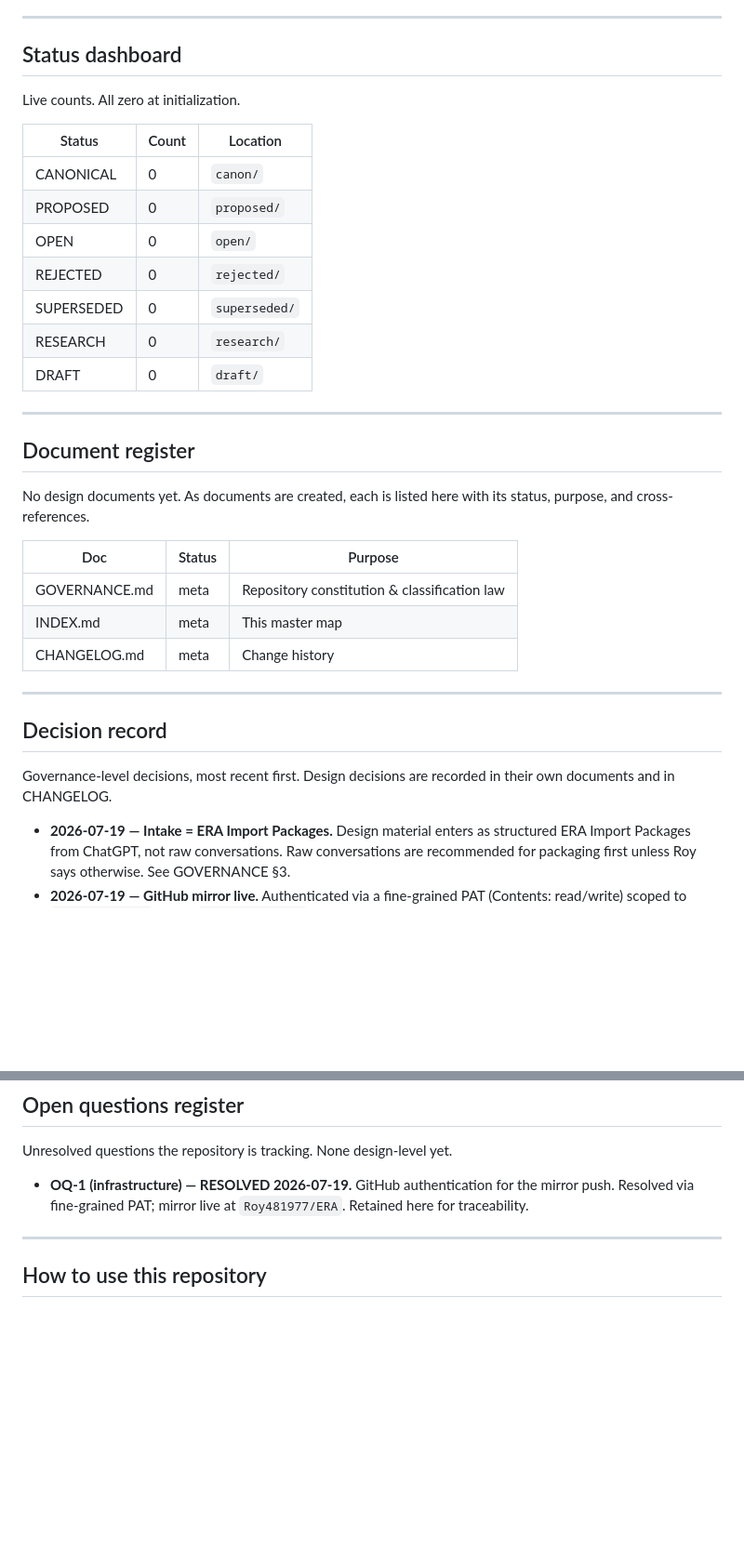
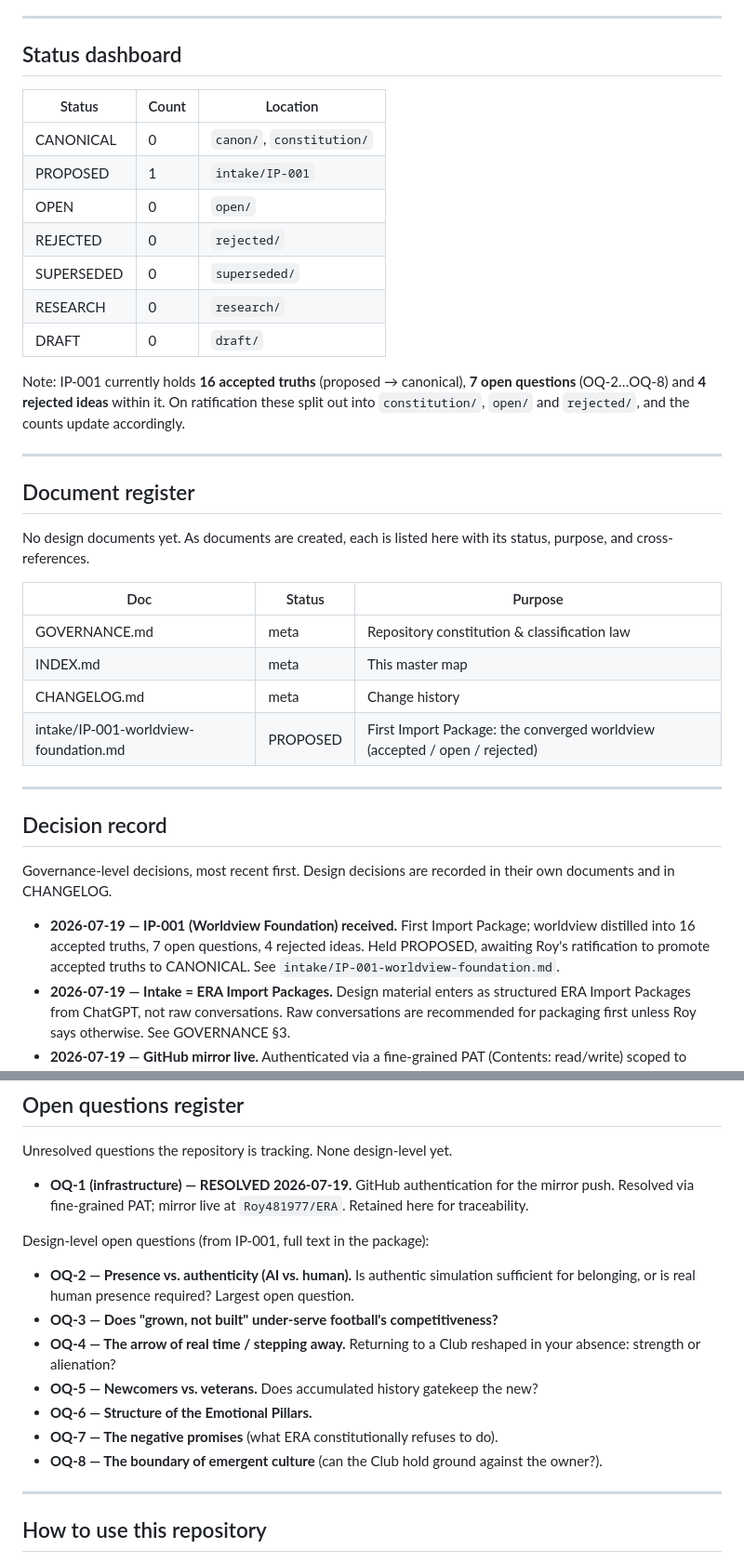
Before and after one commit to Roy481977/ERA, a Markdown page: INDEX.md, 2 parts joined by grey strips. Shown at 93% size. Rendered like a GitHub page; blank space fills up the shorter version.

```diff
--- a/INDEX.md
+++ b/INDEX.md
@@ -44,17 +45,20 @@ them. It is distinct from GOVERNANCE.md, which governs the *repository*.
 
 ## Status dashboard
 
-Live counts. All zero at initialization.
-
 | Status | Count | Location |
 |---|---|---|
-| CANONICAL | 0 | `canon/` |
-| PROPOSED | 0 | `proposed/` |
+| CANONICAL | 0 | `canon/`, `constitution/` |
+| PROPOSED | 1 | `intake/IP-001` |
 | OPEN | 0 | `open/` |
 | REJECTED | 0 | `rejected/` |
 | SUPERSEDED | 0 | `superseded/` |
 | RESEARCH | 0 | `research/` |
 | DRAFT | 0 | `draft/` |
+
+Note: IP-001 currently holds **16 accepted truths** (proposed → canonical),
+**7 open questions** (OQ-2…OQ-8) and **4 rejected ideas** within it. On
+ratification these split out into `constitution/`, `open/` and `rejected/`, and
+the counts update accordingly.
 
 ---
 
@@ -68,6 +72,7 @@ status, purpose, and cross-references.
 | GOVERNANCE.md | meta | Repository constitution & classification law |
 | INDEX.md | meta | This master map |
 | CHANGELOG.md | meta | Change history |
+| intake/IP-001-worldview-foundation.md | PROPOSED | First Import Package: the converged worldview (accepted / open / rejected) |
 
 ---
 
@@ -76,6 +81,10 @@ status, purpose, and cross-references.
 Governance-level decisions, most recent first. Design decisions are recorded in
 their own documents and in CHANGELOG.
 
+- **2026-07-19 — IP-001 (Worldview Foundation) received.** First Import Package;
+  worldview distilled into 16 accepted truths, 7 open questions, 4 rejected
+  ideas. Held PROPOSED, awaiting Roy's ratification to promote accepted truths to
+  CANONICAL. See `intake/IP-001-worldview-foundation.md`.
 - **2026-07-19 — Intake = ERA Import Packages.** Design material enters as
   structured ERA Import Packages from ChatGPT, not raw conversations. Raw
   conversations are recommended for packaging first unless Roy says otherwise.
@@ -100,6 +109,20 @@ Unresolved questions the repository is tracking. None design-level yet.
   mirror push. Resolved via fine-grained PAT; mirror live at `Roy481977/ERA`.
   Retained here for traceability.
 
+Design-level open questions (from IP-001, full text in the package):
+
+- **OQ-2 — Presence vs. authenticity (AI vs. human).** Is authentic simulation
+  sufficient for belonging, or is real human presence required? Largest open
+  question.
+- **OQ-3 — Does "grown, not built" under-serve football's competitiveness?**
+- **OQ-4 — The arrow of real time / stepping away.** Returning to a Club reshaped
+  in your absence: strength or alienation?
+- **OQ-5 — Newcomers vs. veterans.** Does accumulated history gatekeep the new?
+- **OQ-6 — Structure of the Emotional Pillars.**
+- **OQ-7 — The negative promises** (what ERA constitutionally refuses to do).
+- **OQ-8 — The boundary of emergent culture** (can the Club hold ground against
+  the owner?).
+
 ---
 
 ## How to use this repository
```
Also changed, not shown: other parts of INDEX.md (+3 -2 lines), CHANGELOG.md (+18 -0 lines), intake/IP-001-worldview-foundation.md (added, +311 -0 lines).
